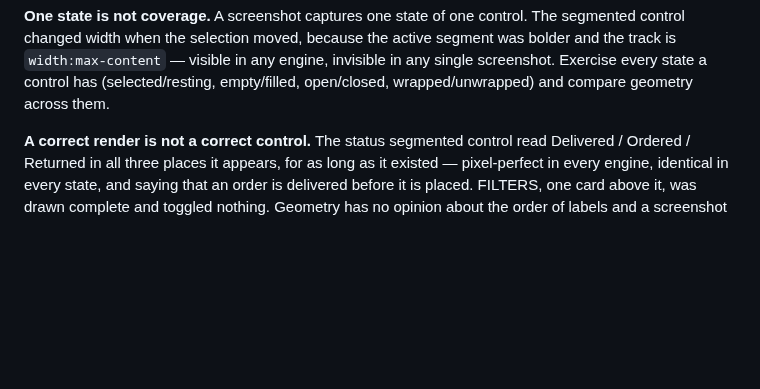
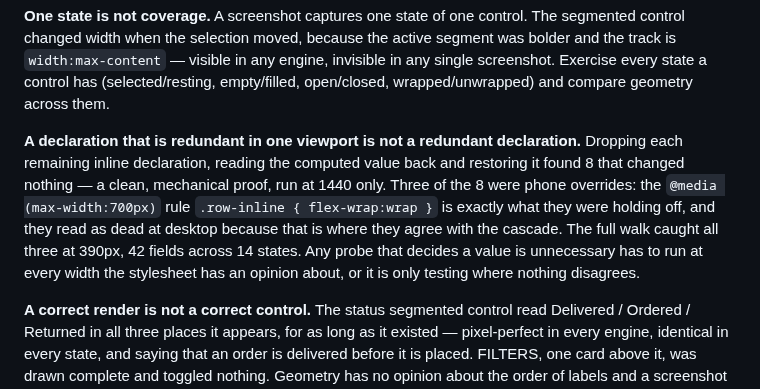
Before and after one commit to mm98/Spendly, a Markdown page: CLAUDE.md, the part around the change. Rendered like a GitHub page; blank space fills up the shorter version.

```diff
--- a/CLAUDE.md
+++ b/CLAUDE.md
@@ -34,6 +34,15 @@ changed width when the selection moved, because the active segment was bolder an
 `width:max-content` — visible in any engine, invisible in any single screenshot. Exercise every state
 a control has (selected/resting, empty/filled, open/closed, wrapped/unwrapped) and compare geometry
 across them.
+
+**A declaration that is redundant in one viewport is not a redundant declaration.** Dropping each
+remaining inline declaration, reading the computed value back and restoring it found 8 that changed
+nothing — a clean, mechanical proof, run at 1440 only. Three of the 8 were phone overrides: the
+`@media (max-width:700px)` rule `.row-inline { flex-wrap:wrap }` is exactly what they were holding
+off, and they read as dead at desktop because that is where they agree with the cascade. The full
+walk caught all three at 390px, 42 fields across 14 states. Any probe that decides a value is
+unnecessary has to run at every width the stylesheet has an opinion about, or it is only testing
+where nothing disagrees.
 
 **A correct render is not a correct control.** The status segmented control read Delivered / Ordered
 / Returned in all three places it appears, for as long as it existed — pixel-perfect in every engine,
```
Also changed, not shown: README.md (+12 -1 lines), docs/all-orders.png, 1 other file.
